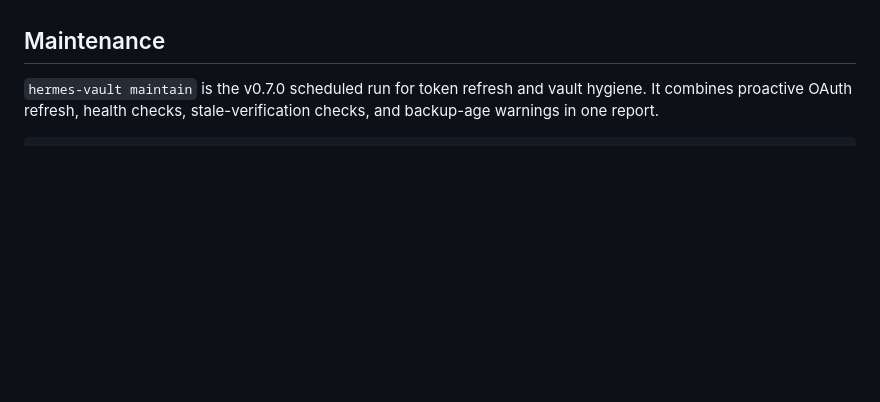
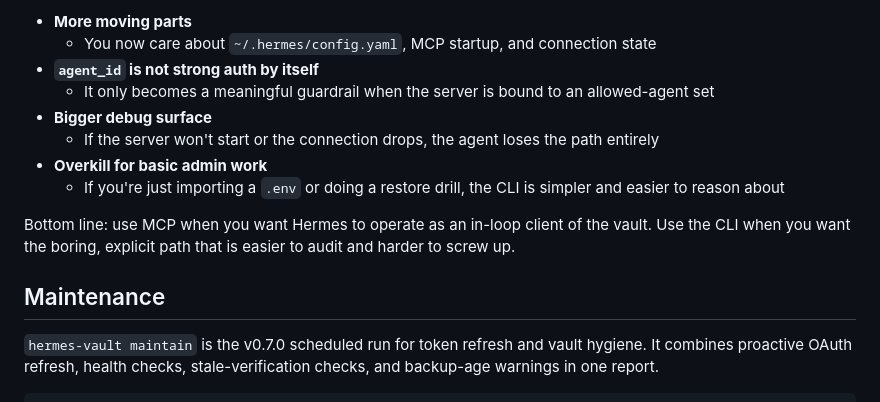
Before and after one commit to asimons81/hermes-vault, a Markdown page: docs/operator-guide.md, the part around one of its changes. Drawn GitHub-style; blank space fills up the shorter version.

```diff
--- a/docs/operator-guide.md
+++ b/docs/operator-guide.md
@@ -131,3 +209,13 @@ The point isn't “more files.” The point is one canonical secret source, one
+- **More moving parts**
+  - You now care about `~/.hermes/config.yaml`, MCP startup, and connection state
+- **`agent_id` is not strong auth by itself**
+  - It only becomes a meaningful guardrail when the server is bound to an allowed-agent set
+- **Bigger debug surface**
+  - If the server won't start or the connection drops, the agent loses the path entirely
+- **Overkill for basic admin work**
+  - If you're just importing a `.env` or doing a restore drill, the CLI is simpler and easier to reason about
+
+Bottom line: use MCP when you want Hermes to operate as an in-loop client of the vault. Use the CLI when you want the boring, explicit path that is easier to audit and harder to screw up.
 
 ## Maintenance
 
```
Also changed, not shown: other parts of docs/operator-guide.md (+78 -0 lines).
